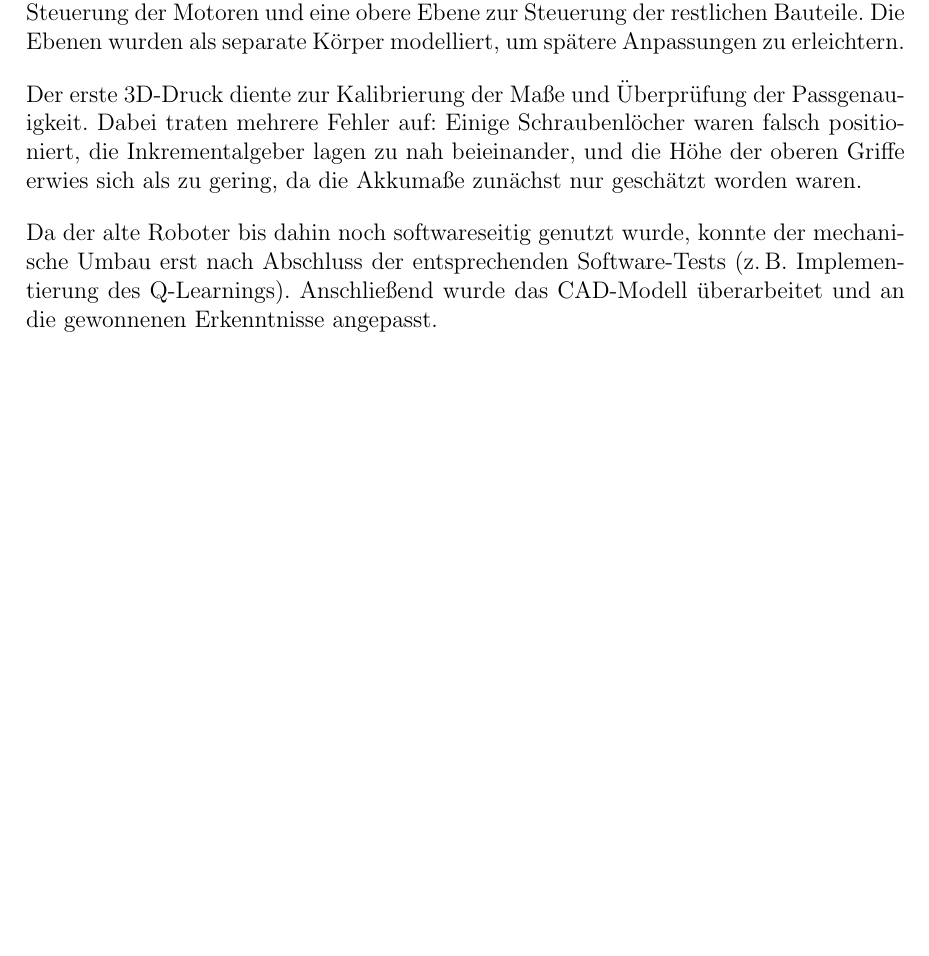
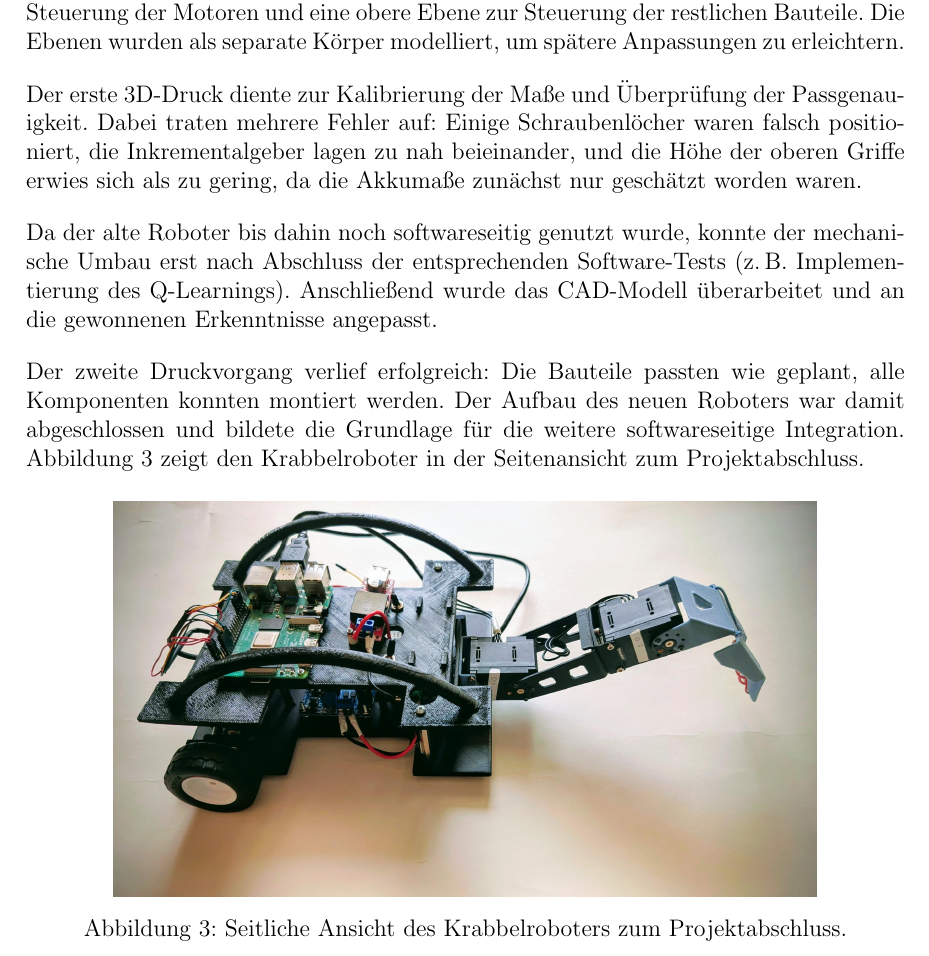
Before and after one commit to hector-crawler/abschlussarbeit, a LaTeX document (abschlussbericht.tex, which reads sections/umsetzung.tex): part of page 18 of 28, cut so that both start at the same text, the shorter picture padded with empty space. Compiled offline with pdfLaTeX.

Commit message:
stand crawler projektende inkl. img

```diff
--- a/sections/umsetzung.tex
+++ b/sections/umsetzung.tex
@@ -29,5 +29,13 @@ da die Akkumaße zunächst nur geschätzt worden waren.
 Da der alte Roboter bis dahin noch softwareseitig genutzt wurde, konnte der mechanische Umbau erst nach Abschluss der entsprechenden Software-Tests (z.\,B. Implementierung des Q-Learnings).
 Anschließend wurde das CAD-Modell überarbeitet und an die gewonnenen Erkenntnisse angepasst.
 
-% Der zweite Druckvorgang verlief erfolgreich: Die Bauteile passten wie geplant, alle Komponenten konnten montiert werden.
-% Der Aufbau des neuen Roboters war damit abgeschlossen und bildete die Grundlage für die weitere softwareseitige Integration.
+Der zweite Druckvorgang verlief erfolgreich: Die Bauteile passten wie geplant, alle Komponenten konnten montiert werden.
+Der Aufbau des neuen Roboters war damit abgeschlossen und bildete die Grundlage für die weitere softwareseitige Integration.
+Abbildung~\ref{fig:crawler_side} zeigt den Krabbelroboter in der Seitenansicht zum Projektabschluss.
+
+\begin{figure}[H]
+    \centering
+    \includegraphics[width=0.8\textwidth]{crawler_side.jpeg}
+    \caption{Seitliche Ansicht des Krabbelroboters zum Projektabschluss.}
+    \label{fig:crawler_side}
+\end{figure}
```
